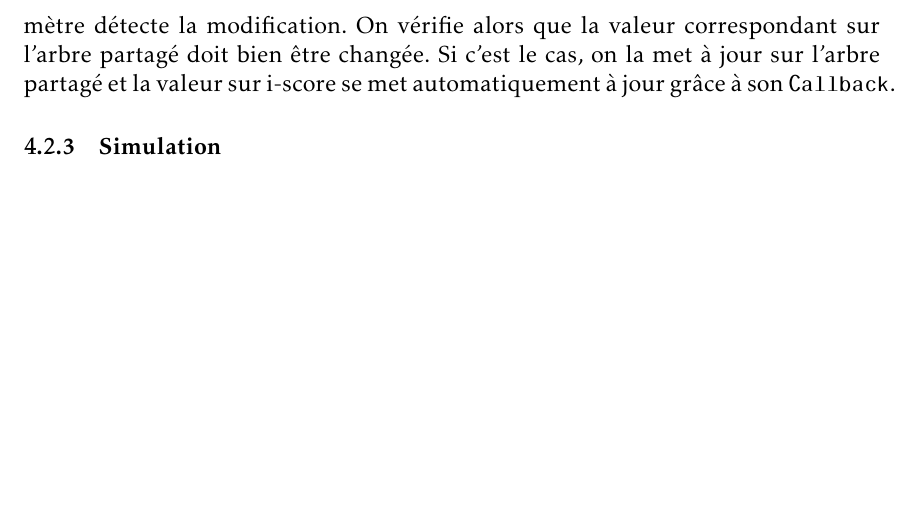
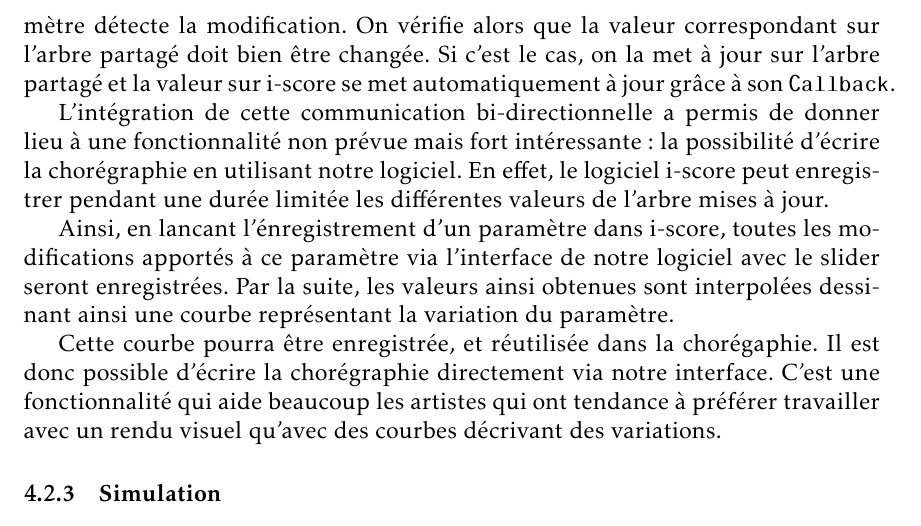
Before and after one commit to mpaillassa/rapport_robot, a LaTeX document (rapport_final.tex, which reads archi_imple.tex): part of page 17 of 29, cut so that both start at the same text, the shorter picture padded with empty space. Compiled offline with pdfLaTeX.

Commit message:
ecrire avec notre logiciel, rajoute

```diff
--- a/archi_imple.tex
+++ b/archi_imple.tex
@@ -115,6 +115,13 @@ Lorsqu'une valeur est modifiée sur i-score, l'arbre partagé est automatiquemen
 
 Quand une valeur est modifiée sur le GUI, listener correspondant à ce paramètre détecte la modification. On vérifie alors que la valeur correspondant sur l'arbre partagé doit bien être changée. Si c'est le cas, on la met à jour sur l'arbre partagé et la valeur sur i-score se met automatiquement à jour grâce à son \verb|Callback|.
 
+L'intégration de cette communication bi-directionnelle a permis de donner lieu à une fonctionnalité non prévue mais fort intéressante : la possibilité d'écrire la chorégraphie en utilisant notre logiciel. En effet, le logiciel i-score peut enregistrer pendant une durée limitée les différentes valeurs de l'arbre mises à jour.
+
+Ainsi, en lancant l'énregistrement d'un paramètre dans i-score, toutes les modifications apportés à ce paramètre via l'interface de notre logiciel avec le slider seront enregistrées. Par la suite, les valeurs ainsi obtenues sont interpolées dessinant ainsi une courbe représentant la variation du paramètre.
+
+Cette courbe pourra être enregistrée, et réutilisée dans la chorégaphie. Il est donc possible d'écrire la chorégraphie directement via notre interface. C'est une fonctionnalité qui aide beaucoup les artistes qui ont tendance à préférer travailler avec un rendu visuel qu'avec des courbes décrivant des variations.
+
+
 \subsubsection{Simulation}
 
 Concernant la simulation, un des aspects le plus important et étroitement relié à la visualisation est l'échelle spatio-temporelle des mouvements des Metabots. En effet, d'après la documentation technique de ces robots \footnote{\url{https://github.com/Rhoban/Metabot/blob/master/docs/}}, les commandes de mouvements envoyées au robot sont en millimètre par seconde. Ainsi, dans notre logiciel, les vitesses envoyées à travers l'interface utilisateur sont en millimètre par seconde. Cela permet aux utilisateurs d'avoir une simulation de la chorégraphie proche de la réalité.
```
